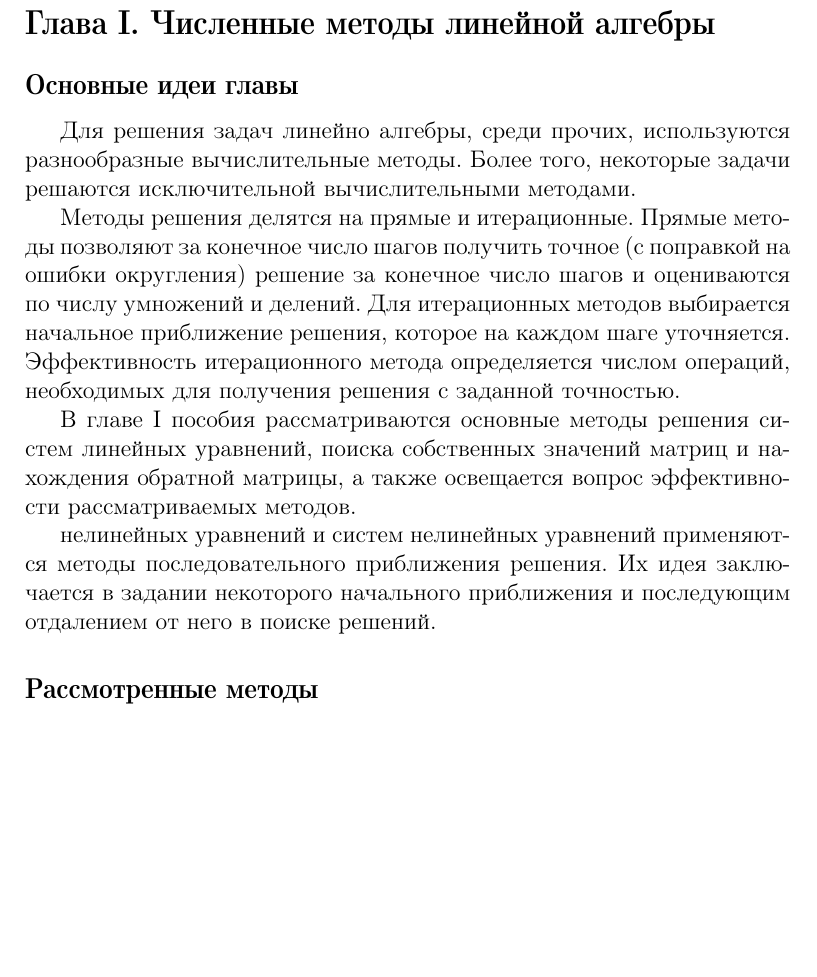
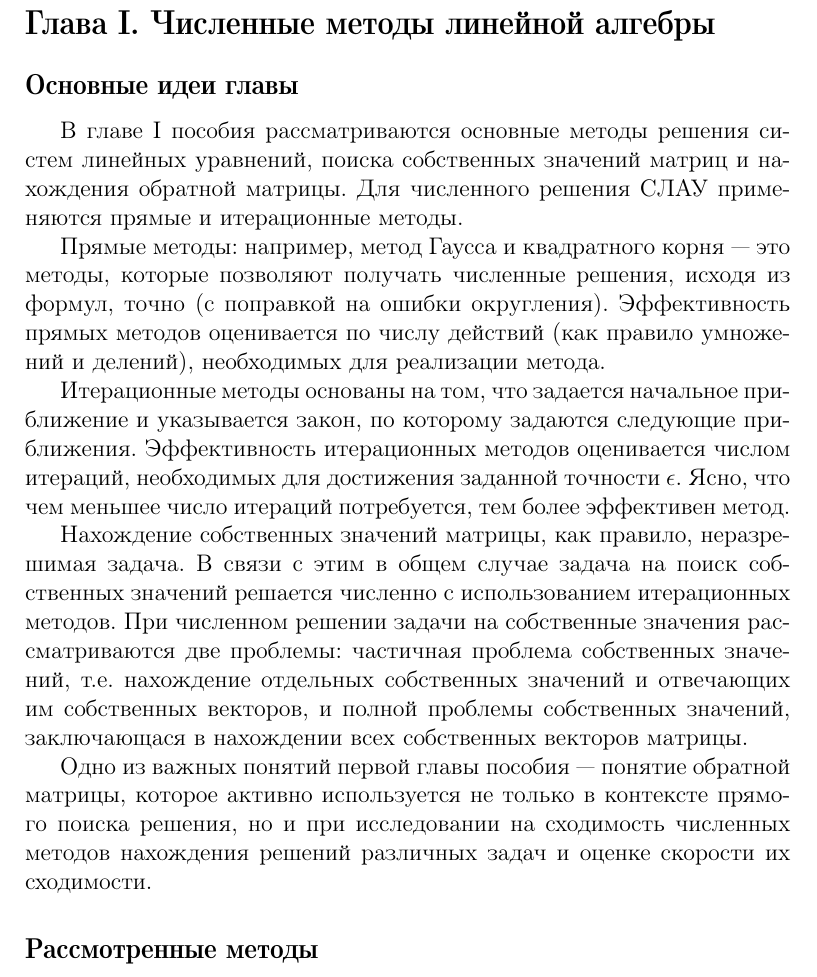
Before and after one commit to agrml/numerical_analysis_book, a LaTeX document (main.tex, which reads AppendixB/summary1.tex): part of page 4 of 9, cut so that both start at the same text, the shorter picture padded with empty space. Compiled offline with pdfLaTeX.

Commit message:
Chater I intro update

```diff
--- a/AppendixB/summary1.tex
+++ b/AppendixB/summary1.tex
@@ -10,12 +10,14 @@
 
 \subsection{Основные идеи главы}
 
-Для решения задач линейно алгебры, среди прочих, используются разнообразные вычислительные методы. Более того, некоторые задачи решаются исключительной вычислительными методами.
+В главе I пособия рассматриваются основные методы решения систем линейных уравнений, поиска собственных значений матриц и нахождения обратной матрицы. Для численного решения СЛАУ применяются прямые и итерационные методы.
 
-Методы решения делятся на прямые и итерационные. Прямые методы позволяют за конечное число шагов получить точное (с поправкой на ошибки округления) решение за конечное число шагов и оцениваются по числу умножений и делений. Для итерационных методов выбирается начальное приближение решения, которое на каждом шаге уточняется. Эффективность итерационного метода определяется числом операций, необходимых для получения решения с заданной точностью.
+Прямые методы: например, метод Гаусса и квадратного корня — это методы, которые позволяют получать численные решения, исходя из формул, точно (с поправкой на ошибки округления). Эффективность прямых методов оценивается по числу действий (как правило умножений и делений), необходимых для реализации метода.
 
-В главе I пособия рассматриваются основные методы решения систем линейных уравнений, поиска собственных значений матриц и нахождения обратной матрицы, а также освещается вопрос эффективности рассматриваемых методов.
+Итерационные методы основаны на том, что задается начальное приближение и указывается закон, по которому задаются следующие приближения. Эффективность итерационных методов оценивается числом итераций, необходимых для достижения заданной точности \begin{math} \epsilon \end{math}. Ясно, что чем меньшее число итераций потребуется, тем более эффективен метод.
 
-нелинейных уравнений и систем нелинейных уравнений применяются методы последовательного приближения решения. Их идея заключается в задании некоторого начального приближения и последующим отдалением от него в поиске решений.
+Нахождение собственных значений матрицы, как правило, неразрешимая задача. В связи с этим в общем случае задача на поиск собственных значений решается численно с использованием итерационных методов. При численном решении задачи на собственные значения рассматриваются две проблемы: частичная проблема собственных значений, т.е. нахождение отдельных собственных значений и отвечающих им собственных векторов, и полной проблемы собственных значений, заключающася в нахождении всех собственных векторов матрицы.
+
+Одно из важных понятий первой главы пособия — понятие обратной матрицы, которое активно используется не только в контексте прямого поиска решения, но и при исследовании на сходимость численных методов нахождения решений различных задач и оценке скорости их сходимости.
 
 \subsection{Рассмотренные методы}
```
